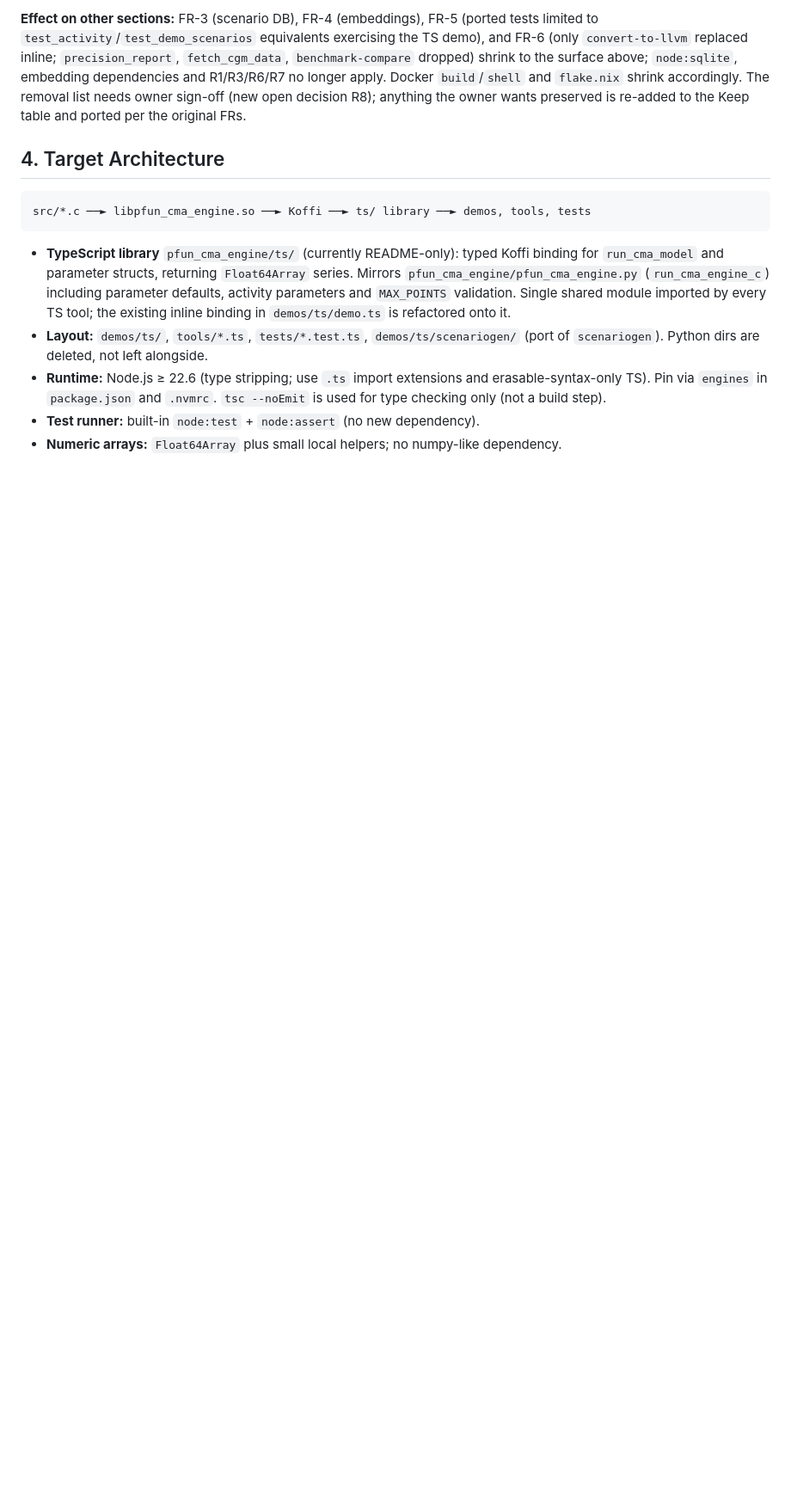
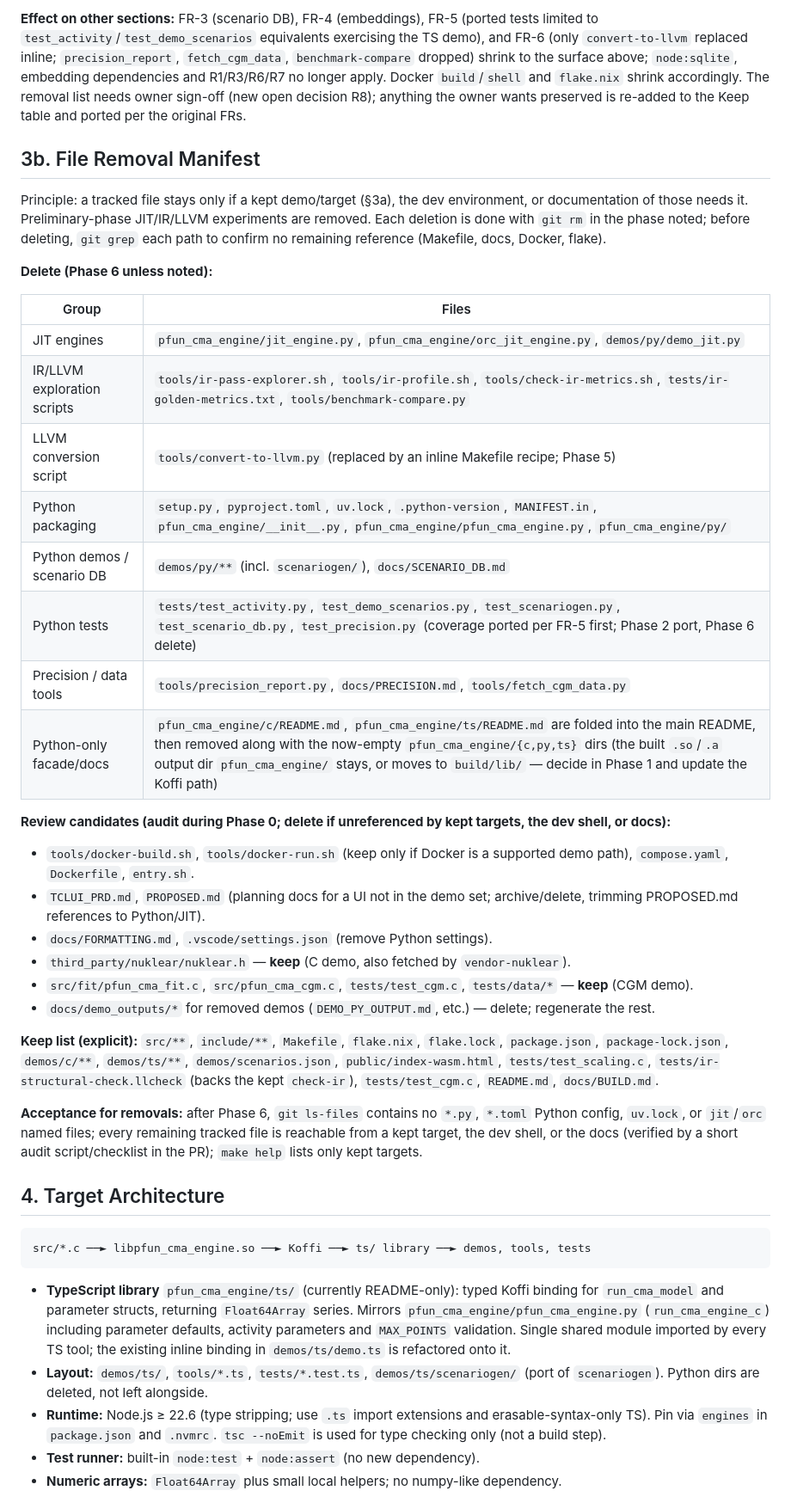
Before and after one commit to pfun-health/pfun-cma-engine-c, a Markdown page: docs/PRD_NODE_MIGRATION.md, the part around one of its changes. Shown at 86% size. GitHub-like rendering; blank space fills up the shorter version.

Commit message:
PRD: add file removal manifest
Co-authored-by: rocapp <9521583+rocapp@users.noreply.github.com>

```diff
--- a/docs/PRD_NODE_MIGRATION.md
+++ b/docs/PRD_NODE_MIGRATION.md
@@ -116,6 +116,53 @@ the surface above; `node:sqlite`, embedding dependencies and R1/R3/R6/R7 no
 longer apply. Docker `build`/`shell` and `flake.nix` shrink accordingly. The
 removal list needs owner sign-off (new open decision R8); anything the owner
 wants preserved is re-added to the Keep table and ported per the original FRs.
+
+## 3b. File Removal Manifest
+
+Principle: a tracked file stays only if a kept demo/target (§3a), the dev
+environment, or documentation of those needs it. Preliminary-phase JIT/IR/LLVM
+experiments are removed. Each deletion is done with `git rm` in the phase
+noted; before deleting, `git grep` each path to confirm no remaining
+reference (Makefile, docs, Docker, flake).
+
+**Delete (Phase 6 unless noted):**
+
+| Group | Files |
+|---|---|
+| JIT engines | `pfun_cma_engine/jit_engine.py`, `pfun_cma_engine/orc_jit_engine.py`, `demos/py/demo_jit.py` |
+| IR/LLVM exploration scripts | `tools/ir-pass-explorer.sh`, `tools/ir-profile.sh`, `tools/check-ir-metrics.sh`, `tests/ir-golden-metrics.txt`, `tools/benchmark-compare.py` |
+| LLVM conversion script | `tools/convert-to-llvm.py` (replaced by an inline Makefile recipe; Phase 5) |
+| Python packaging | `setup.py`, `pyproject.toml`, `uv.lock`, `.python-version`, `MANIFEST.in`, `pfun_cma_engine/__init__.py`, `pfun_cma_engine/pfun_cma_engine.py`, `pfun_cma_engine/py/` |
+| Python demos / scenario DB | `demos/py/**` (incl. `scenariogen/`), `docs/SCENARIO_DB.md` |
+| Python tests | `tests/test_activity.py`, `test_demo_scenarios.py`, `test_scenariogen.py`, `test_scenario_db.py`, `test_precision.py` (coverage ported per FR-5 first; Phase 2 port, Phase 6 delete) |
+| Precision / data tools | `tools/precision_report.py`, `docs/PRECISION.md`, `tools/fetch_cgm_data.py` |
+| Python-only facade/docs | `pfun_cma_engine/c/README.md`, `pfun_cma_engine/ts/README.md` are folded into the main README, then removed along with the now-empty `pfun_cma_engine/{c,py,ts}` dirs (the built `.so`/`.a` output dir `pfun_cma_engine/` stays, or moves to `build/lib/` — decide in Phase 1 and update the Koffi path) |
+
+**Review candidates (audit during Phase 0; delete if unreferenced by kept
+targets, the dev shell, or docs):**
+- `tools/docker-build.sh`, `tools/docker-run.sh` (keep only if Docker is a
+  supported demo path), `compose.yaml`, `Dockerfile`, `entry.sh`.
+- `TCLUI_PRD.md`, `PROPOSED.md` (planning docs for a UI not in the demo set;
+  archive/delete, trimming PROPOSED.md references to Python/JIT).
+- `docs/FORMATTING.md`, `.vscode/settings.json` (remove Python settings).
+- `third_party/nuklear/nuklear.h` — **keep** (C demo, also fetched by
+  `vendor-nuklear`).
+- `src/fit/pfun_cma_fit.c`, `src/pfun_cma_cgm.c`, `tests/test_cgm.c`,
+  `tests/data/*` — **keep** (CGM demo).
+- `docs/demo_outputs/*` for removed demos (`DEMO_PY_OUTPUT.md`, etc.) —
+  delete; regenerate the rest.
+
+**Keep list (explicit):** `src/**`, `include/**`, `Makefile`, `flake.nix`,
+`flake.lock`, `package.json`, `package-lock.json`, `demos/c/**`,
+`demos/ts/**`, `demos/scenarios.json`, `public/index-wasm.html`,
+`tests/test_scaling.c`, `tests/ir-structural-check.llcheck` (backs the kept
+`check-ir`), `tests/test_cgm.c`, `README.md`, `docs/BUILD.md`.
+
+**Acceptance for removals:** after Phase 6, `git ls-files` contains no `*.py`,
+`*.toml` Python config, `uv.lock`, or `jit`/`orc` named files; every remaining
+tracked file is reachable from a kept target, the dev shell, or the docs
+(verified by a short audit script/checklist in the PR); `make help` lists only
+kept targets.
 
 ## 4. Target Architecture
 
```
Also changed, not shown: other parts of docs/PRD_NODE_MIGRATION.md (+1 -0 lines).
